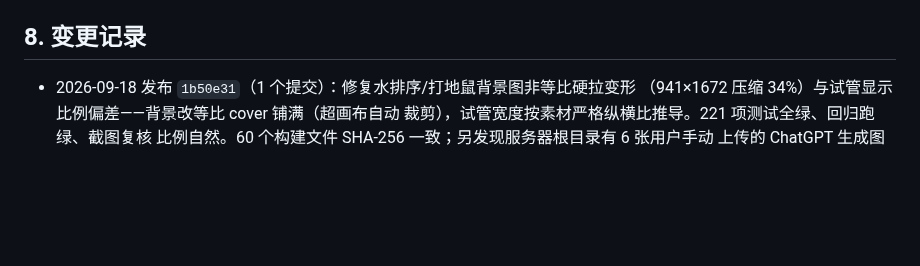
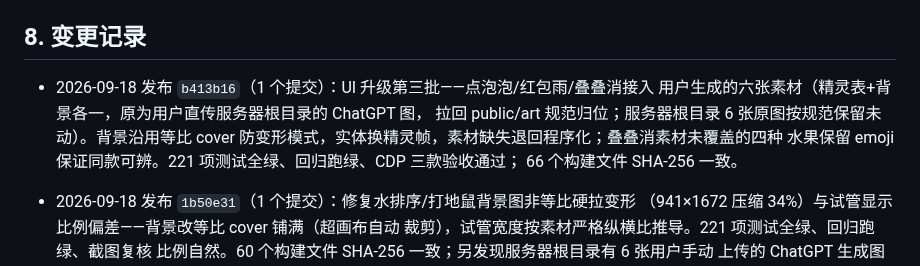
Before and after one commit to callcter/games, a Markdown page: docs/ops.md, the part around the change. Rendered like a GitHub page; blank space fills up the shorter version.

Commit message:
docs: record third art batch deployment
原因：第三批游戏美术（b413b16）已发布上线，按规范记录。

内容：变更记录新增 b413b16 条目——素材来源与归位、接入方式、
验证结论与哈希比对。

效果：ops.md 与线上实际状态一致。

```diff
--- a/docs/ops.md
+++ b/docs/ops.md
@@ -123,6 +123,12 @@ Let's Encrypt 用全球多视角 DNS 验证，可能命中刚删除记录的负
 
 ## 8. 变更记录
 
+- 2026-09-18 发布 `b413b16`（1 个提交）：UI 升级第三批——点泡泡/红包雨/叠叠消接入
+  用户生成的六张素材（精灵表+背景各一，原为用户直传服务器根目录的 ChatGPT 图，
+  拉回 public/art 规范归位；服务器根目录 6 张原图按规范保留未动）。背景沿用等比
+  cover 防变形模式，实体换精灵帧，素材缺失退回程序化；叠叠消素材未覆盖的四种
+  水果保留 emoji 保证同款可辨。221 项测试全绿、回归跑绿、CDP 三款验收通过；
+  66 个构建文件 SHA-256 一致。
 - 2026-09-18 发布 `1b50e31`（1 个提交）：修复水排序/打地鼠背景图非等比硬拉变形
   （941×1672 压缩 34%）与试管显示比例偏差——背景改等比 cover 铺满（超画布自动
   裁剪），试管宽度按素材严格纵横比推导。221 项测试全绿、回归跑绿、截图复核
```
